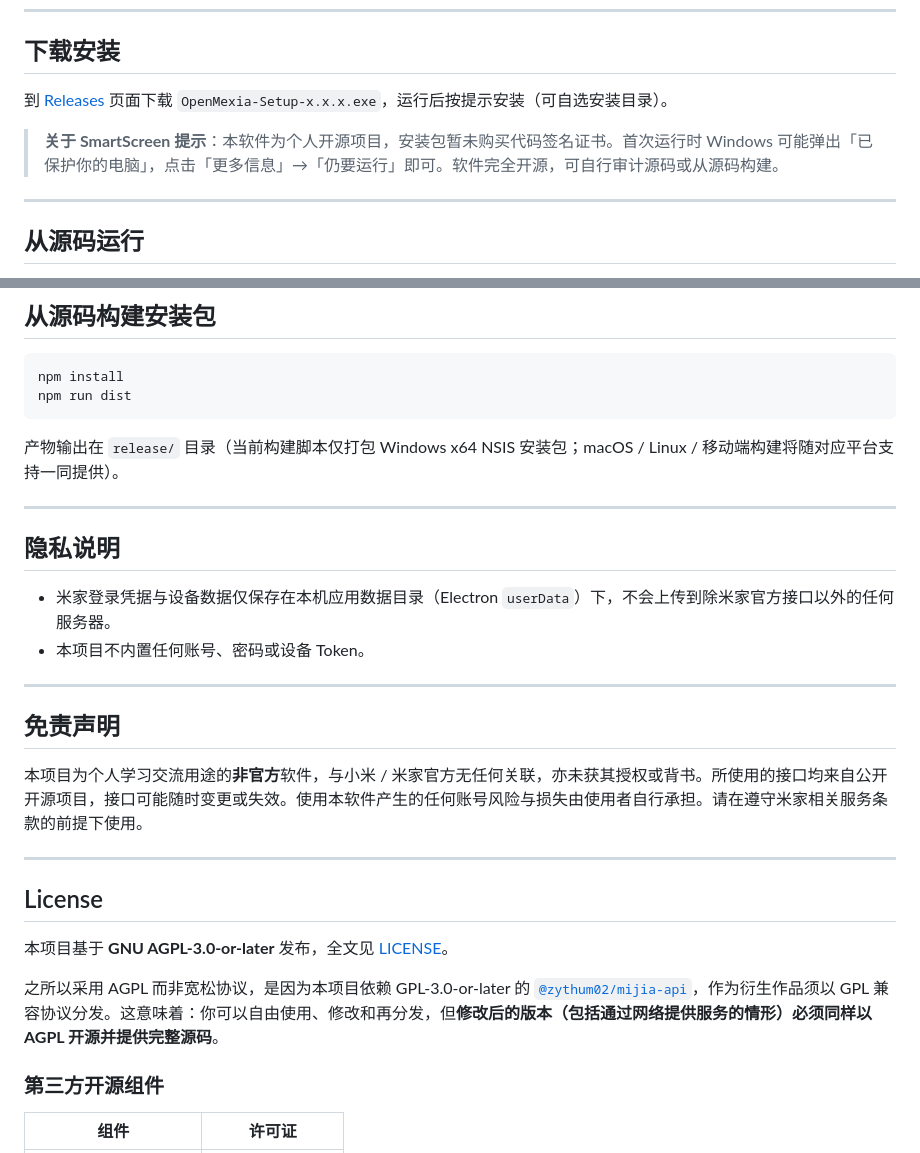
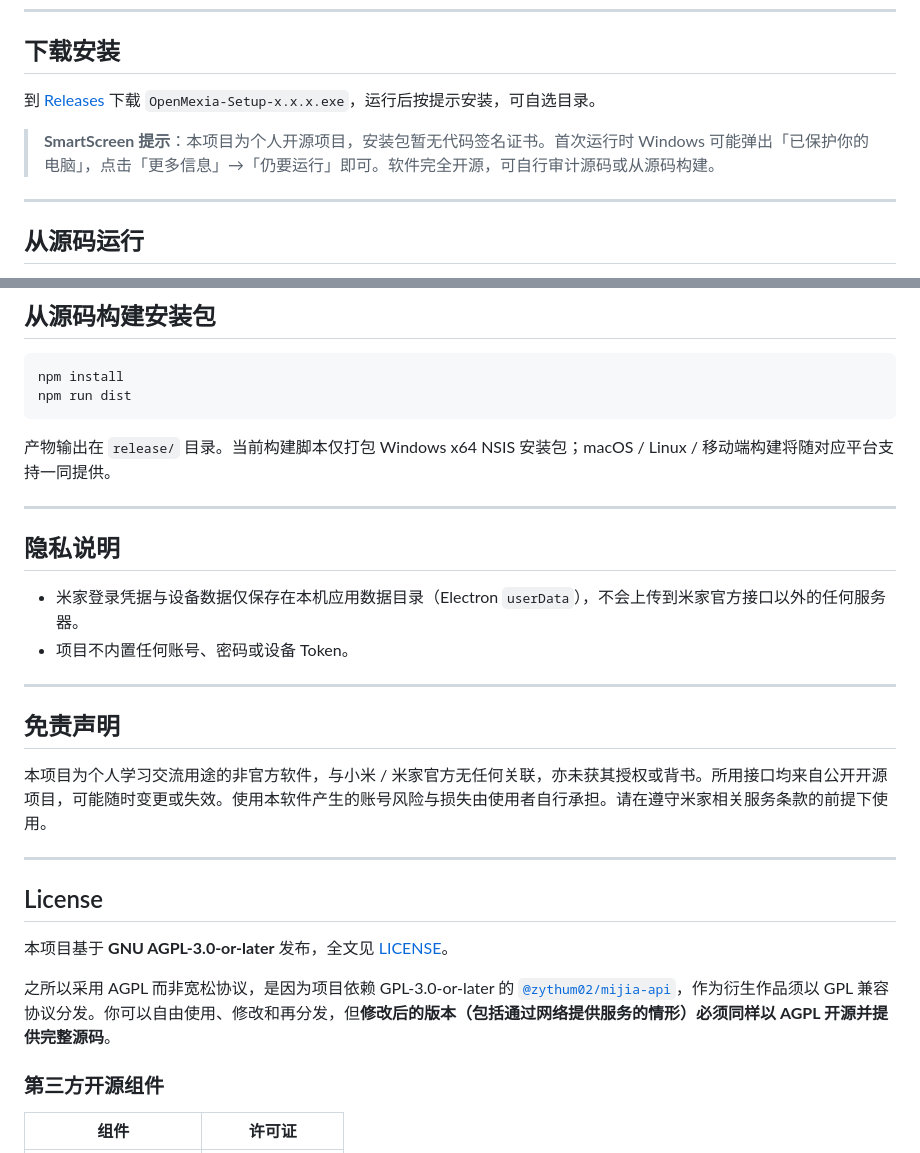
Before and after one commit to HZDavy/OpenMexia, a Markdown page: README.md, 2 parts joined by grey strips. Rendered like a GitHub page.

````diff
--- a/README.md
+++ b/README.md
@@ -57,9 +58,9 @@ OpenMexia 是一个**开源、全平台、多协议**的智能家居控制中枢
 ---
 ## 下载安装
 
-到 [Releases](https://github.com/HZDavy/OpenMexia/releases) 页面下载 `OpenMexia-Setup-x.x.x.exe`，运行后按提示安装（可自选安装目录）。
+到 [Releases](https://github.com/HZDavy/OpenMexia/releases) 下载 `OpenMexia-Setup-x.x.x.exe`，运行后按提示安装，可自选目录。
 
-> **关于 SmartScreen 提示**：本软件为个人开源项目，安装包暂未购买代码签名证书。首次运行时 Windows 可能弹出「已保护你的电脑」，点击「更多信息」→「仍要运行」即可。软件完全开源，可自行审计源码或从源码构建。
+> **SmartScreen 提示**：本项目为个人开源项目，安装包暂无代码签名证书。首次运行时 Windows 可能弹出「已保护你的电脑」，点击「更多信息」→「仍要运行」即可。软件完全开源，可自行审计源码或从源码构建。
 
 ---
 ## 从源码运行
@@ -79,25 +80,25 @@ npm install
 npm run dist
 ```
 
-产物输出在 `release/` 目录（当前构建脚本仅打包 Windows x64 NSIS 安装包；macOS / Linux / 移动端构建将随对应平台支持一同提供）。
+产物输出在 `release/` 目录。当前构建脚本仅打包 Windows x64 NSIS 安装包；macOS / Linux / 移动端构建将随对应平台支持一同提供。
 
 ---
 ## 隐私说明
 
-- 米家登录凭据与设备数据仅保存在本机应用数据目录（Electron `userData`）下，不会上传到除米家官方接口以外的任何服务器。
-- 本项目不内置任何账号、密码或设备 Token。
+- 米家登录凭据与设备数据仅保存在本机应用数据目录（Electron `userData`），不会上传到米家官方接口以外的任何服务器。
+- 项目不内置任何账号、密码或设备 Token。
 
 ---
 ## 免责声明
 
-本项目为个人学习交流用途的**非官方**软件，与小米 / 米家官方无任何关联，亦未获其授权或背书。所使用的接口均来自公开开源项目，接口可能随时变更或失效。使用本软件产生的任何账号风险与损失由使用者自行承担。请在遵守米家相关服务条款的前提下使用。
+本项目为个人学习交流用途的非官方软件，与小米 / 米家官方无任何关联，亦未获其授权或背书。所用接口均来自公开开源项目，可能随时变更或失效。使用本软件产生的账号风险与损失由使用者自行承担。请在遵守米家相关服务条款的前提下使用。
 
 ---
 ## License
 
 本项目基于 **GNU AGPL-3.0-or-later** 发布，全文见 [LICENSE](LICENSE)。
 
-之所以采用 AGPL 而非宽松协议，是因为本项目依赖 GPL-3.0-or-later 的 [`@zythum02/mijia-api`](https://github.com/zythum/mijia-api)，作为衍生作品须以 GPL 兼容协议分发。这意味着：你可以自由使用、修改和再分发，但**修改后的版本（包括通过网络提供服务的情形）必须同样以 AGPL 开源并提供完整源码**。
+之所以采用 AGPL 而非宽松协议，是因为项目依赖 GPL-3.0-or-later 的 [`@zythum02/mijia-api`](https://github.com/zythum/mijia-api)，作为衍生作品须以 GPL 兼容协议分发。你可以自由使用、修改和再分发，但**修改后的版本（包括通过网络提供服务的情形）必须同样以 AGPL 开源并提供完整源码**。
 
 ### 第三方开源组件
 
````
Also changed, not shown: other parts of README.md (+23 -22 lines).
